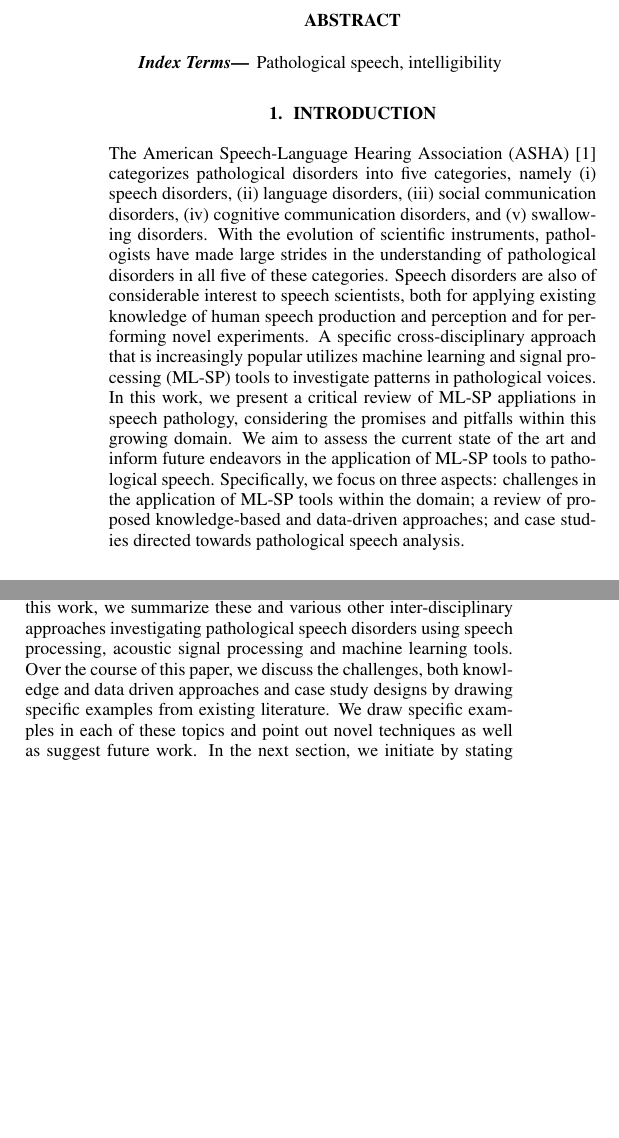
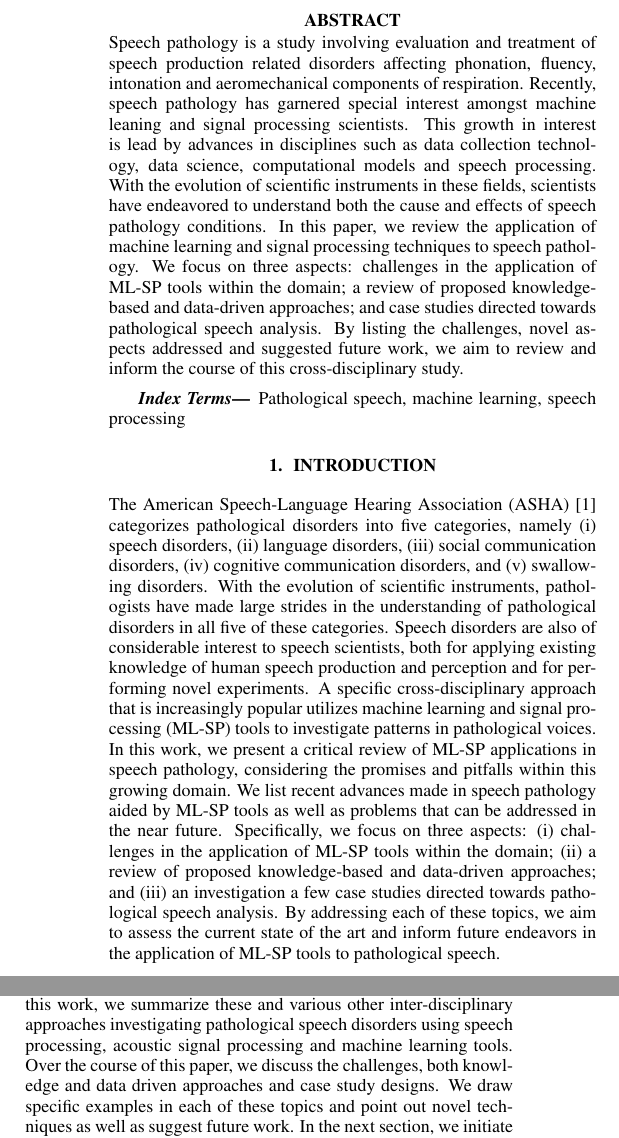
Before and after one commit to sabyasachee/ACCEDE_Paper, a LaTeX paper (pathology.tex): two parts of the columns of page 1 of 7, joined at a grey line, cut so that both start at the same text, the shorter picture padded with empty space. Compiled offline with pdfLaTeX.

Commit message:
rahul edits

```diff
--- a/pathology.tex
+++ b/pathology.tex
@@ -28,16 +28,27 @@
 \maketitle
 %
 \begin{abstract}
+Speech pathology is a study involving evaluation and treatment of speech production related disorders affecting phonation, fluency, intonation and aeromechanical components of respiration.
+Recently, speech pathology has garnered special interest amongst machine leaning and signal processing scientists.
+This growth in interest is lead by advances in disciplines such as data collection technology, data science, computational models and speech processing.
+With the evolution of scientific instruments in these fields, scientists have endeavored to understand both the cause and effects of speech pathology conditions.
+In this paper, we review the application of machine learning and signal processing techniques to speech pathology.
+We focus on three aspects: challenges in the application of ML-SP tools within the domain; a review of proposed knowledge-based and data-driven approaches; and case studies directed towards pathological speech analysis.
+By listing the challenges, novel aspects addressed and suggested future work, we aim to review and inform the course of this cross-disciplinary study.
+
 
 \end{abstract}
 %
 \begin{keywords}
-Pathological speech, intelligibility
+Pathological speech, machine learning, speech processing
 \end{keywords}
 %
 \section{Introduction}
 \label{sec:intro}
-The American Speech-Language Hearing Association (ASHA) \cite{american2008council} categorizes pathological disorders into five categories, namely (i) speech disorders, (ii) language disorders, (iii) social communication disorders, (iv) cognitive communication disorders, and (v) swallowing disorders. With the evolution of scientific instruments, pathologists have made large strides in the understanding of pathological disorders in all five of these categories. Speech disorders are also of considerable interest to speech scientists, both for applying existing knowledge of human speech production and perception and for performing novel experiments. A specific cross-disciplinary approach that is increasingly popular utilizes machine learning and signal processing (ML-SP) tools to investigate patterns in pathological voices. In this work, we present a critical review of ML-SP appliations in speech pathology, considering the promises and pitfalls within this growing domain. We aim to assess the current state of the art and inform future endeavors in the application of ML-SP tools to pathological speech. Specifically, we focus on three aspects: challenges in the application of ML-SP tools within the domain; a review of proposed knowledge-based and data-driven approaches; and case studies directed towards pathological speech analysis.
+The American Speech-Language Hearing Association (ASHA) \cite{american2008council} categorizes pathological disorders into five categories, namely (i) speech disorders, (ii) language disorders, (iii) social communication disorders, (iv) cognitive communication disorders, and (v) swallowing disorders. With the evolution of scientific instruments, pathologists have made large strides in the understanding of pathological disorders in all five of these categories. Speech disorders are also of considerable interest to speech scientists, both for applying existing knowledge of human speech production and perception and for performing novel experiments. A specific cross-disciplinary approach that is increasingly popular utilizes machine learning and signal processing (ML-SP) tools to investigate patterns in pathological voices. In this work, we present a critical review of ML-SP applications in speech pathology, considering the promises and pitfalls within this growing domain.
+We list recent advances made in speech pathology aided by ML-SP tools as well as problems that can be addressed in the near future.
+Specifically, we focus on three aspects: (i) challenges in the application of ML-SP tools within the domain; (ii) a review of proposed knowledge-based and data-driven approaches; and (iii) an investigation a few case studies directed towards pathological speech analysis.
+By addressing each of these topics, we aim to assess the current state of the art and inform future endeavors in the application of ML-SP tools to pathological speech.
 
 \subsection{Background}
 Within the characterization of speech pathological disorders, Van der Merwe \cite{van1997characterization,mcneil2009clinical} provides a sound theoretical foundation.
@@ -48,12 +59,12 @@ Later, Kent \cite{kent2000research} reviewed research on speech motor control an
 Particular emphasis has also been laid on specific speech language and disorders such as apraxia \cite{wambaugh2002summary}, dysarthria \cite{yorkston2007evidence}, sluttering \cite{bothe2006stuttering}, and voice disorders (e.g., hoarseness, spasmodic dysphonia) \cite{aronson2011clinical}.
 Apart from this, pathology researchers have also investigated speech disorders in specific population groups such as children with developmental disorders \cite{millar2006impact,schlosser2008effects}, people with schizophrenia \cite{delisi2001speech} and Parkinson's disease \cite{critchley1981speech}.
 
-Application of ML-SP techniques to the domain of speech pathology is not new and \cite{rees1973auditory,davis1979acoustic,robin1989auditory} are a few of the earlier works that made use of contemporary ML-SP tools towards the understanding of pathological disorders.
+Application of ML-SP techniques to the domain of speech pathology is not new and \cite{rees1973auditory,davis1979acoustic,robin1989auditory} are some of the earlier works that made use of contemporary ML-SP tools towards the understanding of pathological disorders.
 The progress of this study over years can be tracked using works such as \cite{hillenbrand1994acoustic,abberton1989laryngographic,manfredi2000adaptive}.
 Over the last decade, advances in the field of machine learning has lead to several investigations laying special focus on detection of these speech disorders \cite{fonseca2007wavelet,chee2009mfcc}. Following this, various Interspeech challenges \cite{schuller2012interspeech,}, further attracted special interest in the application of ML-SP techniques to detection and analysis of pathological conditions.
 In this work, we summarize these and various other inter-disciplinary approaches investigating pathological speech disorders using speech processing, acoustic signal processing and machine learning tools.
 %Although, a considerable amount of research has presented novel Signal Processing (SP)/Machine Learning (ML) schemes with relation to pathological speech, we investigate three factors: (i) challenges in application of (ML-SP) to the domain of pathological speech understanding (ii) domain knowledge driven analysis (ex: feature design, machine learning algorithms) of pathological speech characteristics and, (iii) design of specific case studies to investigate pathological speech.
-Over the course of this paper, we discuss the challenges, both knowledge and data driven approaches and case study designs by drawing specific examples from existing literature.
+Over the course of this paper, we discuss the challenges, both knowledge and data driven approaches and case study designs.
 %Over the course of this paper,
 We draw specific examples in each of these topics and point out novel techniques as well as suggest future work.
 In the next section, we initiate by stating the challenges in application of ML-SP methods to the study of pathological conditions.
```
Also changed, not shown: pathology.tex (2 more changed lines).
